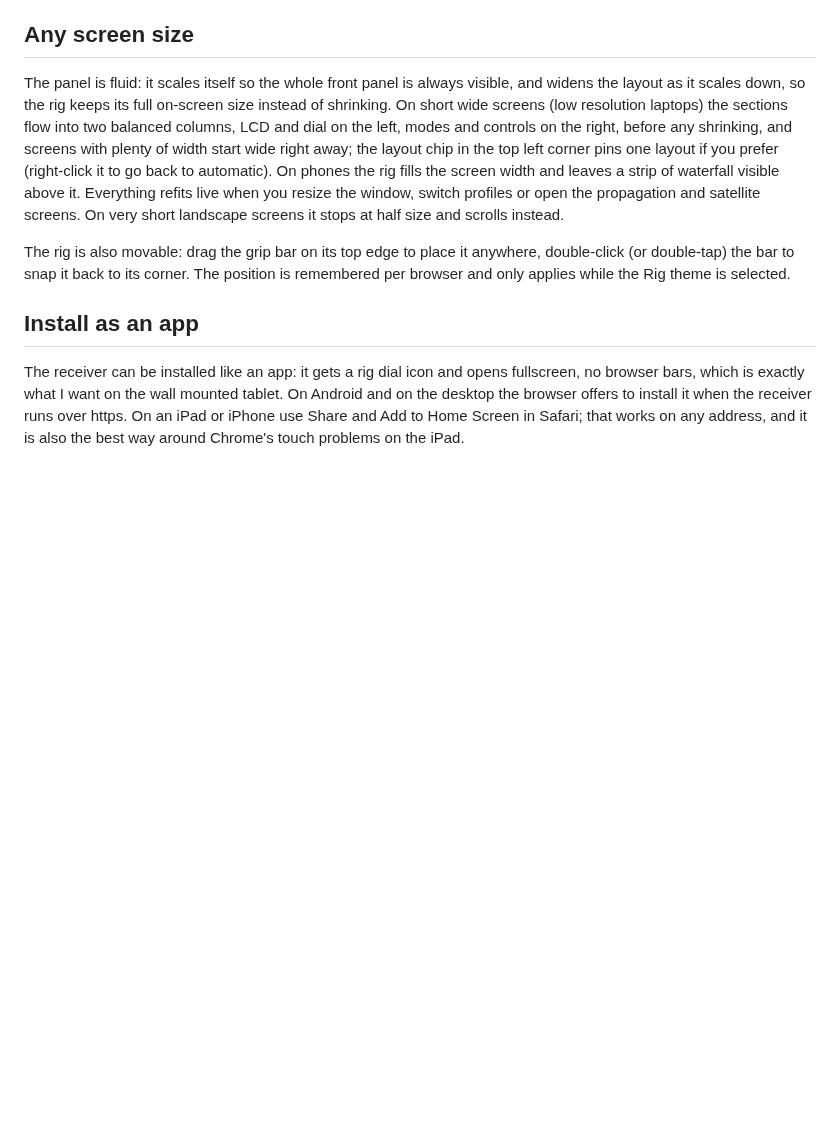
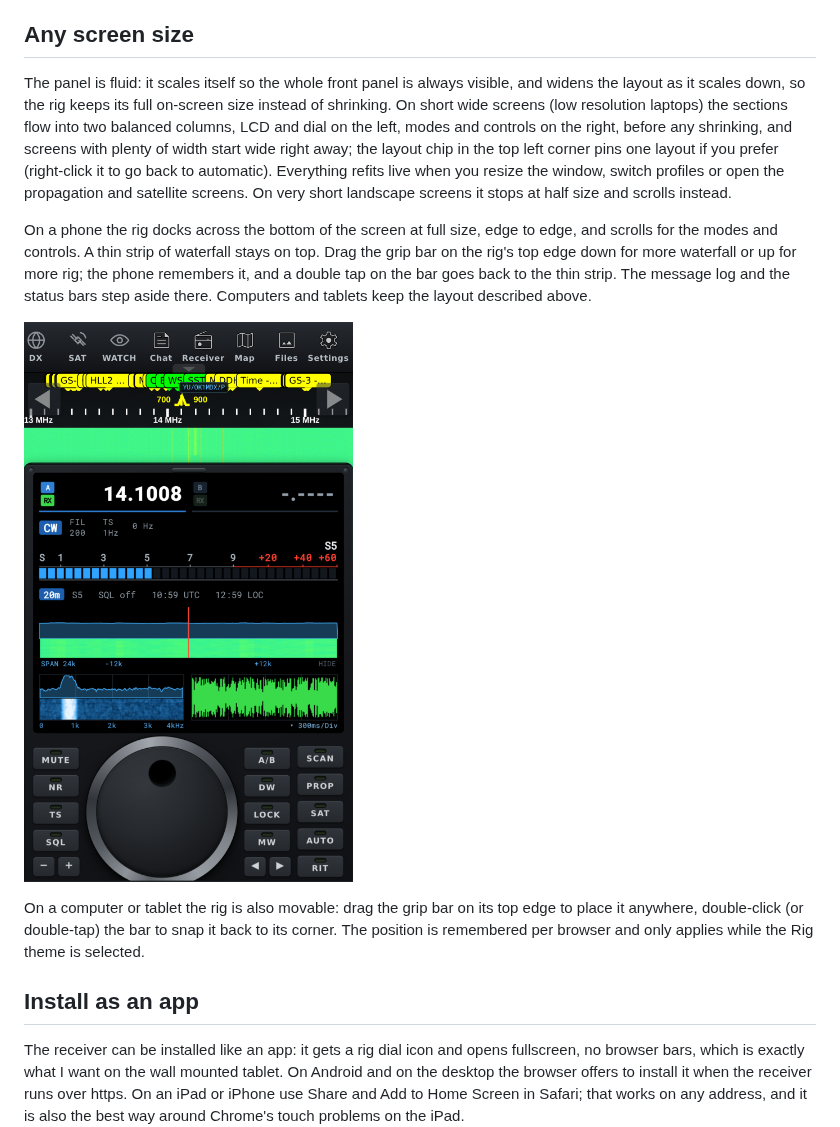
Before and after one commit to aganet/openwebrxplus-rig-skin, a Markdown page: README.md, the part around the change. GitHub-like rendering; pictures changed too: docs/screenshot-phone.png (added); blank space fills up the shorter version.

Commit message:
0.10.14: phone layout, README section and screenshot

```diff
--- a/README.md
+++ b/README.md
@@ -312,15 +312,23 @@ resolution laptops) the sections flow into two balanced columns, LCD
 and dial on the left, modes and controls on the right, before any
 shrinking, and screens with plenty of width start wide right away; the
 layout chip in the top left corner pins one layout if you prefer
-(right-click it to go back to automatic). On phones the rig fills the
-screen width and leaves a strip of
-waterfall visible above it. Everything refits live when you resize the
-window, switch profiles or open the propagation and satellite screens.
-On very short landscape screens it stops at half size and scrolls
-instead.
+(right-click it to go back to automatic). Everything refits live when
+you resize the window, switch profiles or open the propagation and
+satellite screens. On very short landscape screens it stops at half
+size and scrolls instead.
 
-The rig is also movable: drag the grip bar on its top edge to place it
-anywhere, double-click (or double-tap) the bar to snap it back to its
+On a phone the rig docks across the bottom of the screen at full size,
+edge to edge, and scrolls for the modes and controls. A thin strip of
+waterfall stays on top. Drag the grip bar on the rig's top edge down
+for more waterfall or up for more rig; the phone remembers it, and a
+double tap on the bar goes back to the thin strip. The message log and
+the status bars step aside there. Computers and tablets keep the
+layout described above.
+
+![rig on a phone](docs/screenshot-phone.png)
+
+On a computer or tablet the rig is also movable: drag the grip bar on
+its top edge to place it anywhere, double-click (or double-tap) the bar to snap it back to its
 corner. The position is remembered per browser and only applies while
 the Rig theme is selected.
 
```
Also changed, not shown: CHANGELOG.md (+11 -0 lines), 1 other file.
